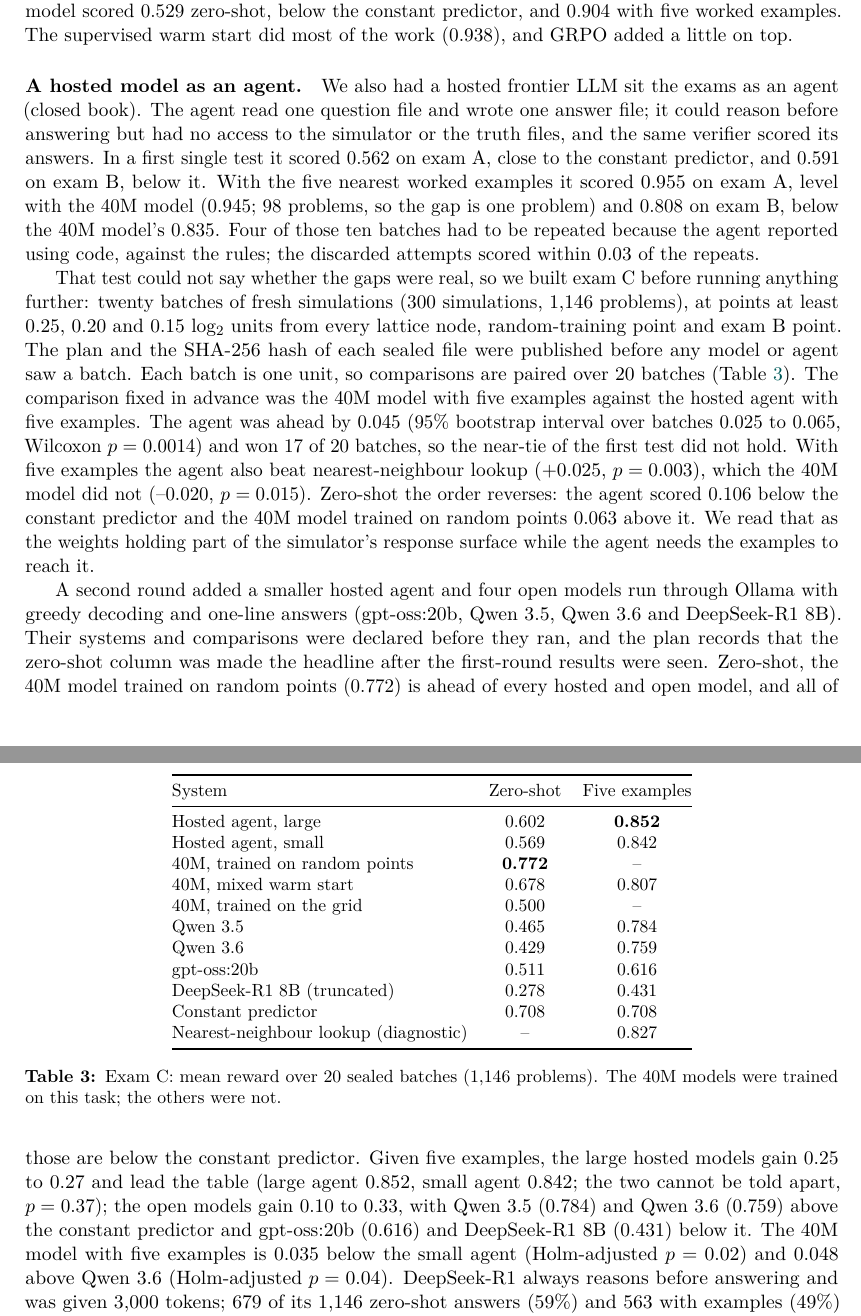
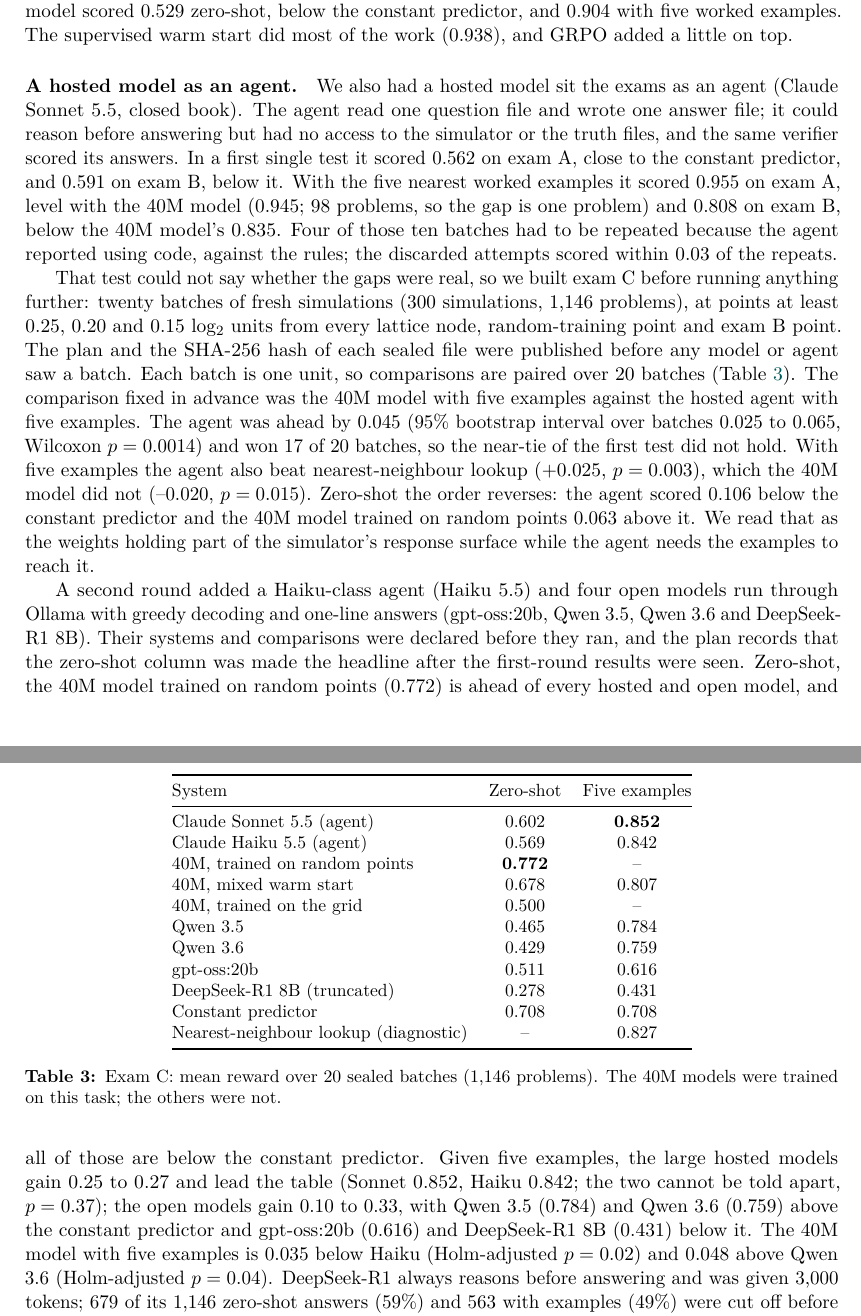
Before and after one commit to drnamlabs-gif/cellbio-gpt, a LaTeX paper (09_report/tech_report/report.tex): two parts of pages 9 and 10 of 17, joined at a grey line, cut so that both start at the same text. Compiled offline with pdfLaTeX.

Commit message:
Revert "Generalize hosted-agent baseline naming away from a named vendor model"
This reverts commit 8f046ba02412460fcd0f5447158565d84b0c629c.

```diff
--- a/09_report/tech_report/report.tex
+++ b/09_report/tech_report/report.tex
@@ -560,8 +560,8 @@ strongest open chat model scored 0.529 zero-shot, below the constant
 predictor, and 0.904 with five worked examples. The supervised warm start
 did most of the work (0.938), and GRPO added a little on top.
 
-\paragraph{A hosted model as an agent.} We also had a hosted frontier LLM
-sit the exams as an agent (closed book). The agent read one
+\paragraph{A hosted model as an agent.} We also had a hosted model sit
+the exams as an agent (Claude Sonnet 5.5, closed book). The agent read one
 question file and wrote one answer file; it could reason before answering
 but had no access to the simulator or the truth files, and the same verifier
 scored its answers. In a first single test it scored 0.562 on exam A, close
@@ -589,18 +589,18 @@ and the 40M model trained on random points 0.063 above it. We read that as the
 weights holding part of the simulator's response surface while the agent needs
 the examples to reach it.
 
-A second round added a smaller hosted agent and four open models run
+A second round added a Haiku-class agent (Haiku 5.5) and four open models run
 through Ollama with greedy decoding and one-line answers (gpt-oss:20b,
 Qwen 3.5, Qwen 3.6 and DeepSeek-R1 8B). Their systems and comparisons were
 declared before they ran, and the plan records that the zero-shot column was
 made the headline after the first-round results were seen. Zero-shot, the
 40M model trained on random points (0.772) is ahead of every hosted and open
 model, and all of those are below the constant predictor. Given five
-examples, the large hosted models gain 0.25 to 0.27 and lead the table (large
-agent 0.852, small agent 0.842; the two cannot be told apart, $p=0.37$); the open models
+examples, the large hosted models gain 0.25 to 0.27 and lead the table (Sonnet
+0.852, Haiku 0.842; the two cannot be told apart, $p=0.37$); the open models
 gain 0.10 to 0.33, with Qwen 3.5 (0.784) and Qwen 3.6 (0.759) above the
 constant predictor and gpt-oss:20b (0.616) and DeepSeek-R1 8B (0.431) below it.
-The 40M model with five examples is 0.035 below the small agent (Holm-adjusted $p=0.02$)
+The 40M model with five examples is 0.035 below Haiku (Holm-adjusted $p=0.02$)
 and 0.048 above Qwen 3.6 (Holm-adjusted $p=0.04$). DeepSeek-R1 always reasons
 before answering and was given 3,000 tokens; 679 of its 1,146 zero-shot answers
 (59\%) and 563 with examples (49\%) were cut off before a final line and score
@@ -619,8 +619,8 @@ sat exam C, so it stays sealed.
 \toprule
 System & Zero-shot & Five examples\\
 \midrule
-Hosted agent, large & 0.602 & \textbf{0.852}\\
-Hosted agent, small & 0.569 & 0.842\\
+Claude Sonnet 5.5 (agent) & 0.602 & \textbf{0.852}\\
+Claude Haiku 5.5 (agent) & 0.569 & 0.842\\
 40M, trained on random points & \textbf{0.772} & --\\
 40M, mixed warm start & 0.678 & 0.807\\
 40M, trained on the grid & 0.500 & --\\
```
Also changed, not shown: DATA.md (+1 -1 lines), 06_eval_release/release/cellbio-betse-exams/README.md, 06_eval_release/release/cellbio-gpt-40m/README.md, README.md, 1 other file.
